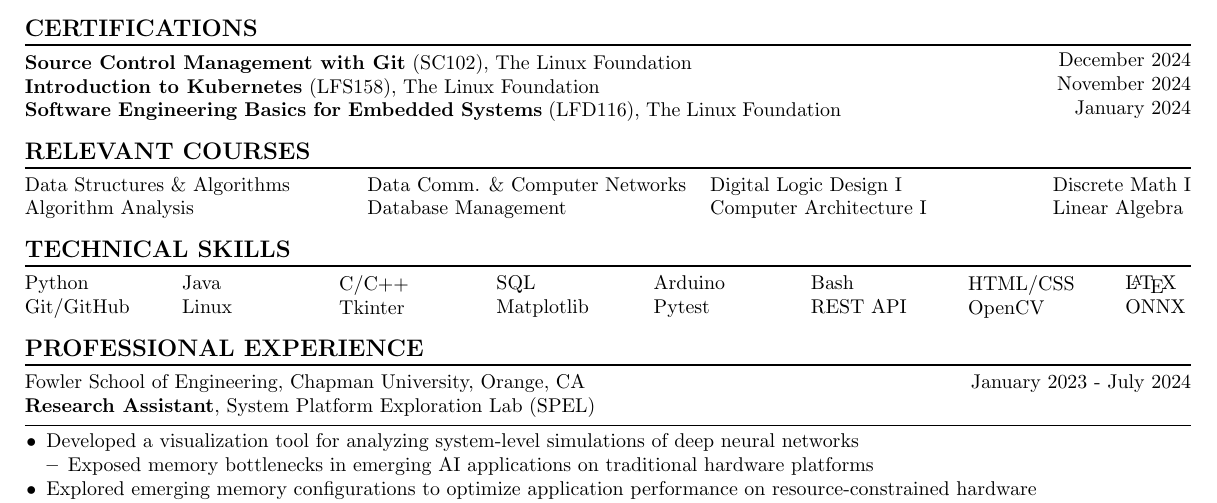
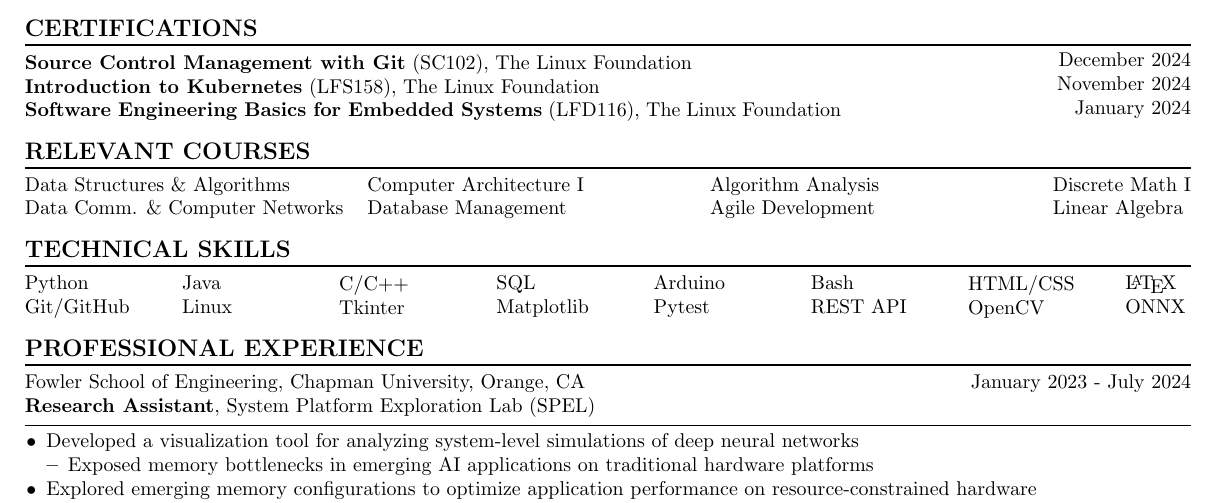
Before and after one commit to natanielf/resume, a LaTeX CV (resume.tex): part of the page, cut so that both start at the same text. Compiled offline with pdfLaTeX.

Commit message:
Add Agile Development course

```diff
--- a/resume.tex
+++ b/resume.tex
@@ -77,15 +77,15 @@
     \noindent
     \begin{minipage}[c]{0.29\linewidth}
         \noindent Data Structures \& Algorithms \\
-        \noindent Algorithm Analysis \\
+        \noindent Data Comm. \& Computer Networks \\
     \end{minipage}
     \begin{minipage}[c]{0.29\linewidth}
-        \noindent Data Comm. \& Computer Networks \\
+        \noindent Computer Architecture I \\
         \noindent Database Management \\
     \end{minipage}
     \begin{minipage}[c]{0.29\linewidth}
-        \noindent Digital Logic Design I \\
-        \noindent Computer Architecture I \\
+        \noindent Algorithm Analysis \\
+        \noindent Agile Development \\
     \end{minipage}
         \begin{minipage}[c]{0.29\linewidth}
         \noindent Discrete Math I \\
```
